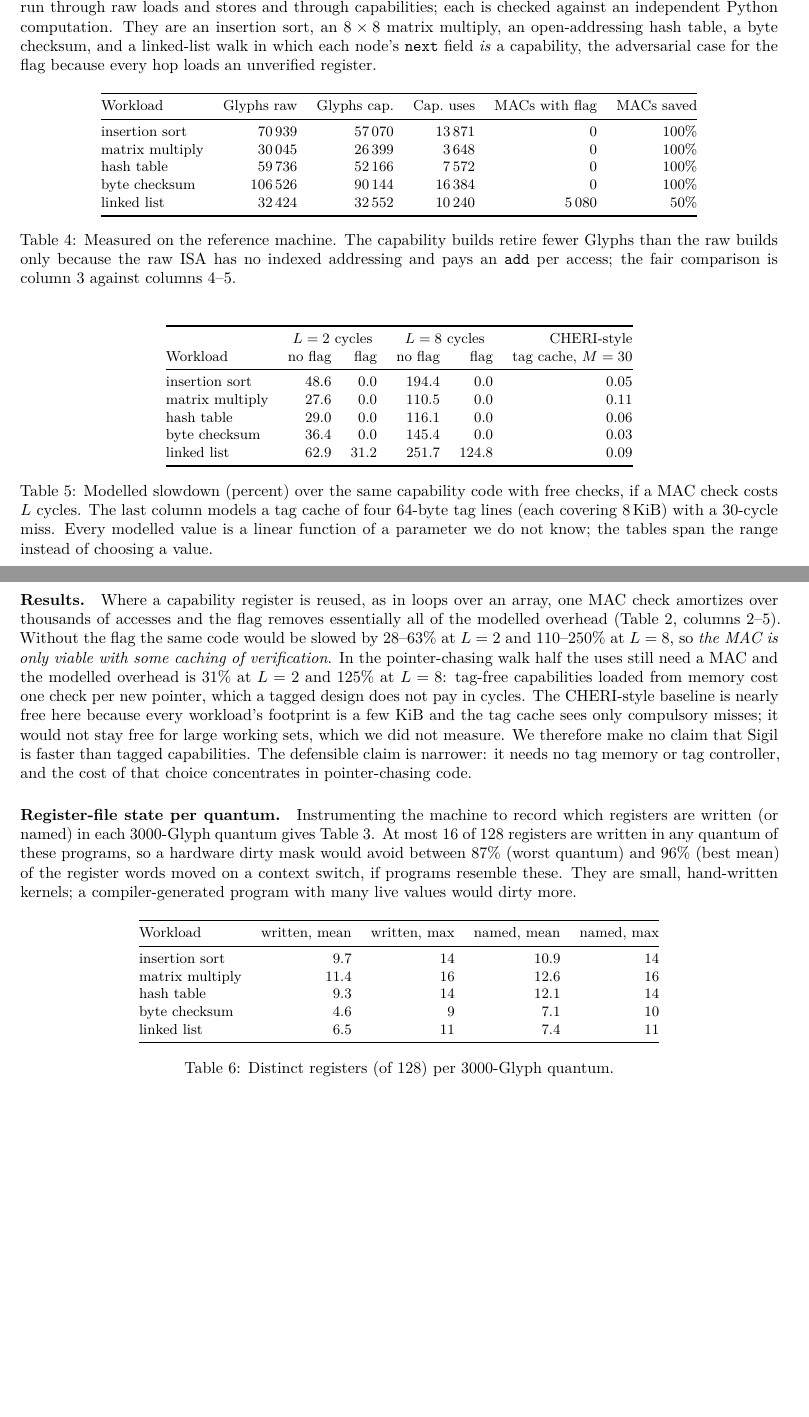
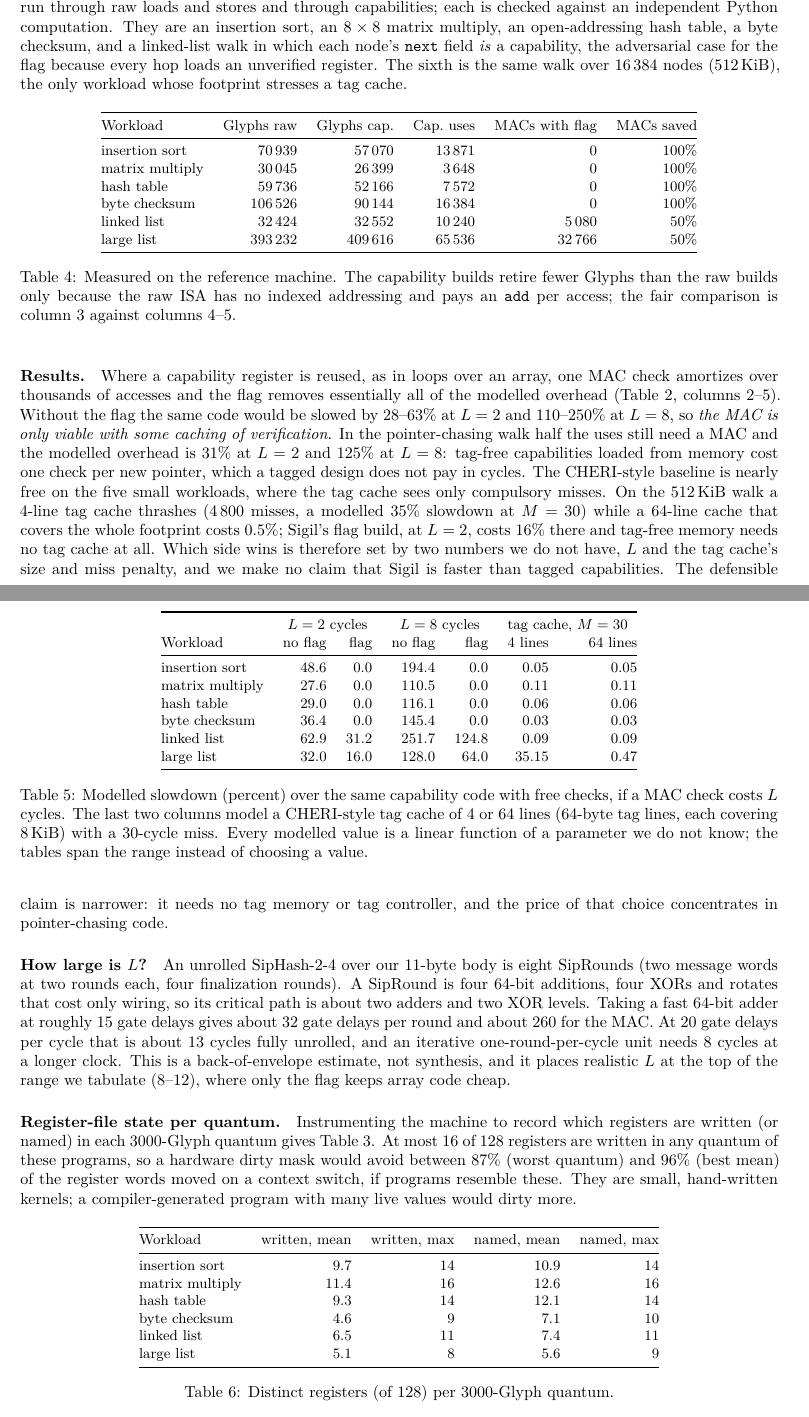
Before and after one commit to jadhavdurvesh/sand-os-128, a LaTeX paper (docs/paper/veylith-128.tex, which reads docs/paper/numbers.tex): two parts of pages 6 and 7 of 8 before the commit and two parts of pages 6 and 7 of 9 after it, joined at a grey line, cut so that both start at the same text, the shorter picture padded with empty space. Compiled offline with pdfLaTeX.

Commit message:
Large-footprint workload, tag-cache sizes, MAC latency estimate

```diff
--- a/docs/paper/numbers.tex
+++ b/docs/paper/numbers.tex
@@ -1,6 +1,6 @@
-\newcommand{\CycRows}{insertion sort & 70\,939 & 57\,070 & 13\,871 & 0 & 100\%\\ matrix multiply & 30\,045 & 26\,399 & 3\,648 & 0 & 100\%\\ hash table & 59\,736 & 52\,166 & 7\,572 & 0 & 100\%\\ byte checksum & 106\,526 & 90\,144 & 16\,384 & 0 & 100\%\\ linked list & 32\,424 & 32\,552 & 10\,240 & 5\,080 & 50\%\\}
-\newcommand{\OvhRows}{insertion sort & 48.6 & 0.0 & 194.4 & 0.0 & 0.05\\ matrix multiply & 27.6 & 0.0 & 110.5 & 0.0 & 0.11\\ hash table & 29.0 & 0.0 & 116.1 & 0.0 & 0.06\\ byte checksum & 36.4 & 0.0 & 145.4 & 0.0 & 0.03\\ linked list & 62.9 & 31.2 & 251.7 & 124.8 & 0.09\\}
-\newcommand{\DirtRows}{insertion sort & 9.7 & 14 & 10.9 & 14\\ matrix multiply & 11.4 & 16 & 12.6 & 16\\ hash table & 9.3 & 14 & 12.1 & 14\\ byte checksum & 4.6 & 9 & 7.1 & 10\\ linked list & 6.5 & 11 & 7.4 & 11\\}
+\newcommand{\CycRows}{insertion sort & 70\,939 & 57\,070 & 13\,871 & 0 & 100\%\\ matrix multiply & 30\,045 & 26\,399 & 3\,648 & 0 & 100\%\\ hash table & 59\,736 & 52\,166 & 7\,572 & 0 & 100\%\\ byte checksum & 106\,526 & 90\,144 & 16\,384 & 0 & 100\%\\ linked list & 32\,424 & 32\,552 & 10\,240 & 5\,080 & 50\%\\ large list & 393\,232 & 409\,616 & 65\,536 & 32\,766 & 50\%\\}
+\newcommand{\OvhRows}{insertion sort & 48.6 & 0.0 & 194.4 & 0.0 & 0.05 & 0.05\\ matrix multiply & 27.6 & 0.0 & 110.5 & 0.0 & 0.11 & 0.11\\ hash table & 29.0 & 0.0 & 116.1 & 0.0 & 0.06 & 0.06\\ byte checksum & 36.4 & 0.0 & 145.4 & 0.0 & 0.03 & 0.03\\ linked list & 62.9 & 31.2 & 251.7 & 124.8 & 0.09 & 0.09\\ large list & 32.0 & 16.0 & 128.0 & 64.0 & 35.15 & 0.47\\}
+\newcommand{\DirtRows}{insertion sort & 9.7 & 14 & 10.9 & 14\\ matrix multiply & 11.4 & 16 & 12.6 & 16\\ hash table & 9.3 & 14 & 12.1 & 14\\ byte checksum & 4.6 & 9 & 7.1 & 10\\ linked list & 6.5 & 11 & 7.4 & 11\\ large list & 5.1 & 8 & 5.6 & 9\\}
 \newcommand{\FragRows}{Python (json, re, decimal) & 1\,429\,975 & 78.02 & 15.49 & 1.59 & 0.17 & 60.3\\ gcc compiling \texttt{veylith-vm.c} & 224\,755 & 20.47 & 4.48 & 0.81 & 0.077 & 102.2\\ tar and gzip of the repository & 6\,098 & 96.29 & 24.41 & 2.03 & 0.605 & 109.9\\ sort and uniq, 200k lines & 2\,692 & 94.26 & 22.52 & 1.57 & 0.745 & 282.9\\ git log and diff & 18\,652 & 52.04 & 14.64 & 0.87 & 0.274 & 81.3\\}
 \newcommand{\UnitTests}{80}
 \newcommand{\FuzzPrograms}{3000}
--- a/docs/paper/veylith-128.tex
+++ b/docs/paper/veylith-128.tex
@@ -108,7 +108,7 @@ Sorting network: capability accesses / total Glyphs & \SortFrac\\\bottomrule
 \section{Amortizing the capability check}\label{sec:amortize}
 A tag-free capability pays for its missing tag bit with a MAC, and the obvious worry is that every load and store through one pays the MAC's latency. We evaluate a microarchitectural remedy that changes no architectural result. Each register carries a one-bit \emph{verified} flag. The machine sets it when a capability instruction mints the value (\texttt{cmint}, \texttt{cnarrow}, \texttt{cseal}, \texttt{cunseal}, the data capability of a gate call) or after the first successful MAC check of a register, and clears it on every other write to that register, on the register spill and refill of an isolated call, and on every change of the key. Memory stays tag-free; a capability loaded from memory is simply unverified once, and a context switch needs no flag state because refilled registers are written by ordinary loads. A test runs every random program of the differential fuzzer with flags on (with an audit that recomputes the MAC on each flag hit) and off, and requires identical console output, registers, memory and retired-Glyph counts.
 
-We added indexed capability accesses (\texttt{clbx}, \texttt{clqx}, \texttt{csbx}, \texttt{csqx}; the offset is a register) because array code with run-time indices was not expressible with immediate offsets. Five workloads (\texttt{tools/cyclemodel.py}) run through raw loads and stores and through capabilities; each is checked against an independent Python computation. They are an insertion sort, an $8\times8$ matrix multiply, an open-addressing hash table, a byte checksum, and a linked-list walk in which each node's \texttt{next} field \emph{is} a capability, the adversarial case for the flag because every hop loads an unverified register.
+We added indexed capability accesses (\texttt{clbx}, \texttt{clqx}, \texttt{csbx}, \texttt{csqx}; the offset is a register) because array code with run-time indices was not expressible with immediate offsets. Six workloads (\texttt{tools/cyclemodel.py}) run through raw loads and stores and through capabilities; each is checked against an independent Python computation. They are an insertion sort, an $8\times8$ matrix multiply, an open-addressing hash table, a byte checksum, and a linked-list walk in which each node's \texttt{next} field \emph{is} a capability, the adversarial case for the flag because every hop loads an unverified register. The sixth is the same walk over 16\,384 nodes (512\,KiB), the only workload whose footprint stresses a tag cache.
 \begin{table}[h]\centering\small
 \begin{tabular}{@{}lrrrrr@{}}\toprule
 Workload & Glyphs raw & Glyphs cap. & Cap.\ uses & MACs with flag & MACs saved\\\midrule
@@ -117,14 +117,15 @@ Workload & Glyphs raw & Glyphs cap. & Cap.\ uses & MACs with flag & MACs saved\\
 \caption{Measured on the reference machine. The capability builds retire fewer Glyphs than the raw builds only because the raw ISA has no indexed addressing and pays an \texttt{add} per access; the fair comparison is column 3 against columns 4--5.}
 \end{table}
 \begin{table}[h]\centering\small
-\begin{tabular}{@{}lrrrrr@{}}\toprule
-& \multicolumn{2}{c}{$L=2$ cycles} & \multicolumn{2}{c}{$L=8$ cycles} & CHERI-style\\
-Workload & no flag & flag & no flag & flag & tag cache, $M=30$\\\midrule
+\begin{tabular}{@{}lrrrrrr@{}}\toprule
+& \multicolumn{2}{c}{$L=2$ cycles} & \multicolumn{2}{c}{$L=8$ cycles} & \multicolumn{2}{c}{tag cache, $M=30$}\\
+Workload & no flag & flag & no flag & flag & 4 lines & 64 lines\\\midrule
 \OvhRows\bottomrule
 \end{tabular}
-\caption{Modelled slowdown (percent) over the same capability code with free checks, if a MAC check costs $L$ cycles. The last column models a tag cache of four 64-byte tag lines (each covering 8\,KiB) with a 30-cycle miss. Every modelled value is a linear function of a parameter we do not know; the tables span the range instead of choosing a value.}
+\caption{Modelled slowdown (percent) over the same capability code with free checks, if a MAC check costs $L$ cycles. The last two columns model a CHERI-style tag cache of 4 or 64 lines (64-byte tag lines, each covering 8\,KiB) with a 30-cycle miss. Every modelled value is a linear function of a parameter we do not know; the tables span the range instead of choosing a value.}
 \end{table}
-\paragraph{Results.} Where a capability register is reused, as in loops over an array, one MAC check amortizes over thousands of accesses and the flag removes essentially all of the modelled overhead (Table 2, columns 2--5). Without the flag the same code would be slowed by 28--63\% at $L=2$ and 110--250\% at $L=8$, so \emph{the MAC is only viable with some caching of verification}. In the pointer-chasing walk half the uses still need a MAC and the modelled overhead is 31\% at $L=2$ and 125\% at $L=8$: tag-free capabilities loaded from memory cost one check per new pointer, which a tagged design does not pay in cycles. The CHERI-style baseline is nearly free here because every workload's footprint is a few KiB and the tag cache sees only compulsory misses; it would not stay free for large working sets, which we did not measure. We therefore make no claim that Sigil is faster than tagged capabilities. The defensible claim is narrower: it needs no tag memory or tag controller, and the cost of that choice concentrates in pointer-chasing code.
+\paragraph{Results.} Where a capability register is reused, as in loops over an array, one MAC check amortizes over thousands of accesses and the flag removes essentially all of the modelled overhead (Table 2, columns 2--5). Without the flag the same code would be slowed by 28--63\% at $L=2$ and 110--250\% at $L=8$, so \emph{the MAC is only viable with some caching of verification}. In the pointer-chasing walk half the uses still need a MAC and the modelled overhead is 31\% at $L=2$ and 125\% at $L=8$: tag-free capabilities loaded from memory cost one check per new pointer, which a tagged design does not pay in cycles. The CHERI-style baseline is nearly free on the five small workloads, where the tag cache sees only compulsory misses. On the 512\,KiB walk a 4-line tag cache thrashes (4\,800 misses, a modelled 35\% slowdown at $M=30$) while a 64-line cache that covers the whole footprint costs 0.5\%; Sigil's flag build, at $L=2$, costs 16\% there and tag-free memory needs no tag cache at all. Which side wins is therefore set by two numbers we do not have, $L$ and the tag cache's size and miss penalty, and we make no claim that Sigil is faster than tagged capabilities. The defensible claim is narrower: it needs no tag memory or tag controller, and the price of that choice concentrates in pointer-chasing code.
+\paragraph{How large is $L$?} An unrolled SipHash-2-4 over our 11-byte body is eight SipRounds (two message words at two rounds each, four finalization rounds). A SipRound is four 64-bit additions, four XORs and rotates that cost only wiring, so its critical path is about two adders and two XOR levels. Taking a fast 64-bit adder at roughly 15 gate delays gives about 32 gate delays per round and about 260 for the MAC. At 20 gate delays per cycle that is about 13 cycles fully unrolled, and an iterative one-round-per-cycle unit needs 8 cycles at a longer clock. This is a back-of-envelope estimate, not synthesis, and it places realistic $L$ at the top of the range we tabulate (8--12), where only the flag keeps array code cheap.
 \paragraph{Register-file state per quantum.} Instrumenting the machine to record which registers are written (or named) in each 3000-Glyph quantum gives Table 3. At most 16 of 128 registers are written in any quantum of these programs, so a hardware dirty mask would avoid between 87\% (worst quantum) and 96\% (best mean) of the register words moved on a context switch, if programs resemble these. They are small, hand-written kernels; a compiler-generated program with many live values would dirty more.
 \begin{table}[h]\centering\small
 \begin{tabular}{@{}lrrrr@{}}\toprule
```
Also changed, not shown: docs/18-sigil-capabilities.md (+1 -1 lines), docs/paper/veylith-128.pdf, 3 other files.
